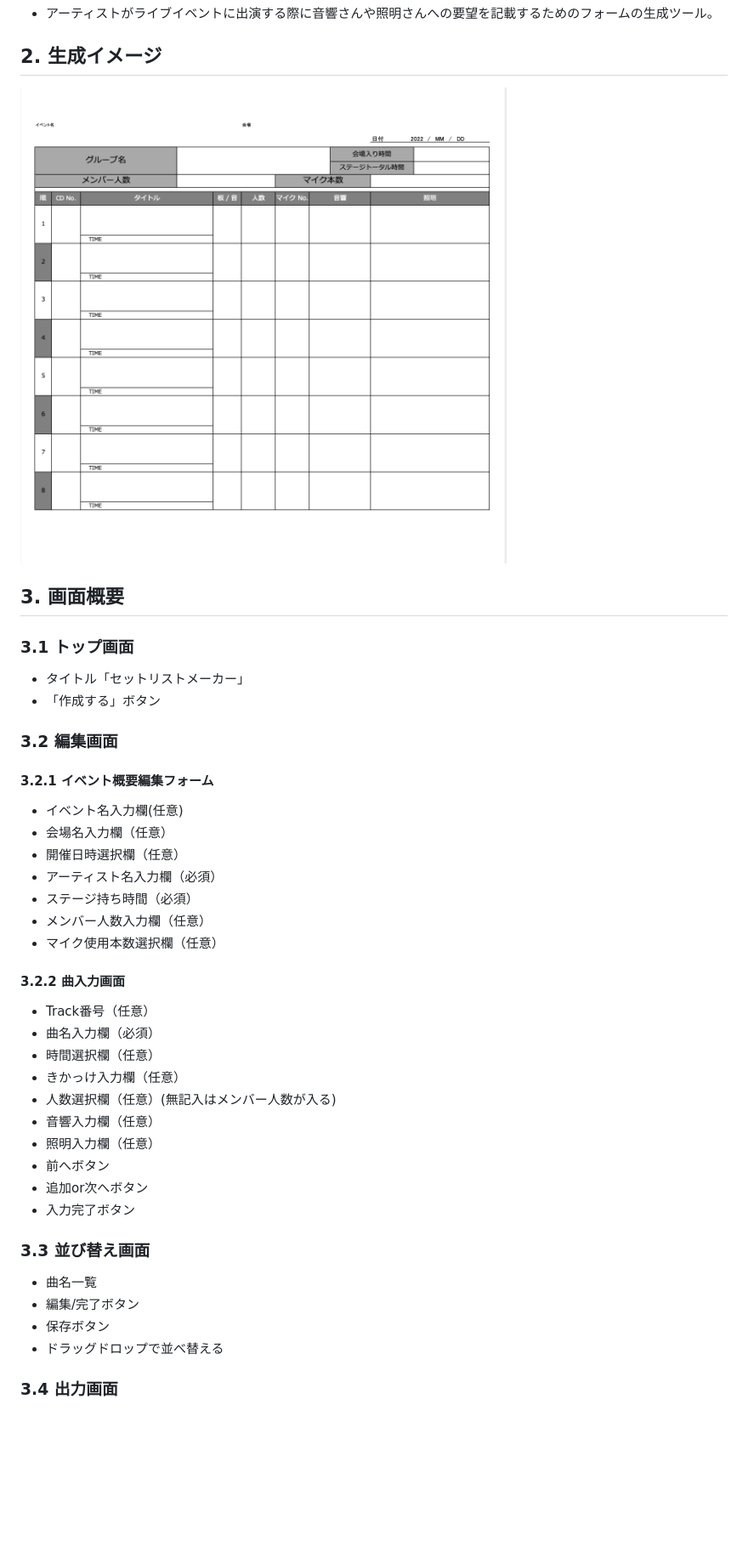
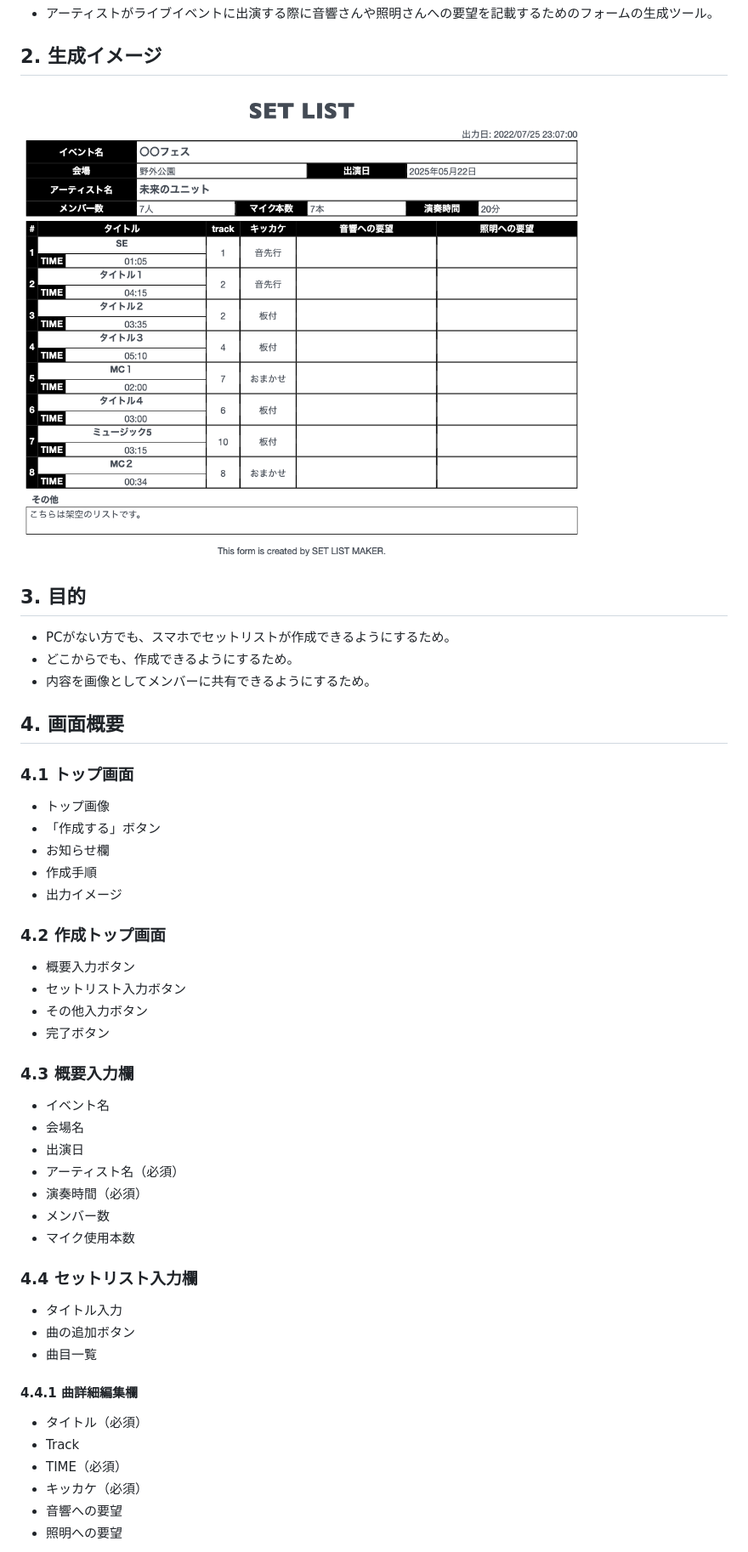
Before and after one commit to TakedaRyota/setListMaker, a Markdown page: README.md, the part around the change printed below. Shown: that part at 85% size. Rendered like a GitHub page; pictures changed too: image/output_data_image.png; blank space fills up the shorter version.

```diff
--- a/README.md
+++ b/README.md
@@ -8,44 +8,51 @@
 
 ![セットリスト生成イメージ](./image/output_data_image.png "セットリストスタイル")
 
-## 3. 画面概要
+## 3. 目的
 
-### 3.1 トップ画面
+* PCがない方でも、スマホでセットリストが作成できるようにするため。
+* どこからでも、作成できるようにするため。
+* 内容を画像としてメンバーに共有できるようにするため。
 
-* タイトル「セットリストメーカー」
+## 4. 画面概要
+
+### 4.1 トップ画面
+
+* トップ画像
 * 「作成する」ボタン
+* お知らせ欄
+* 作成手順
+* 出力イメージ
 
-### 3.2 編集画面
+### 4.2 作成トップ画面
 
-#### 3.2.1 イベント概要編集フォーム
+* 概要入力ボタン
+* セットリスト入力ボタン
+* その他入力ボタン
+* 完了ボタン
 
-* イベント名入力欄(任意)
-* 会場名入力欄（任意）
-* 開催日時選択欄（任意）
-* アーティスト名入力欄（必須）
-* ステージ持ち時間（必須）
-* メンバー人数入力欄（任意）
-* マイク使用本数選択欄（任意）
+### 4.3 概要入力欄
 
-#### 3.2.2 曲入力画面
+* イベント名
+* 会場名
+* 出演日
+* アーティスト名（必須）
+* 演奏時間（必須）
+* メンバー数
+* マイク使用本数
 
-* Track番号（任意）
-* 曲名入力欄（必須）
-* 時間選択欄（任意）
-* きかっけ入力欄（任意）
-* 人数選択欄（任意）(無記入はメンバー人数が入る)
-* 音響入力欄（任意）
-* 照明入力欄（任意）
-* 前へボタン
-* 追加or次へボタン
-* 入力完了ボタン
+### 4.4 セットリスト入力欄
 
-### 3.3 並び替え画面
+* タイトル入力
+* 曲の追加ボタン
+* 曲目一覧
 
-* 曲名一覧
-* 編集/完了ボタン
-* 保存ボタン
-* ドラッグドロップで並べ替える
+#### 4.4.1 曲詳細編集欄
 
-### 3.4 出力画面
+* タイトル（必須）
+* Track
+* TIME（必須）
+* キッカケ（必須）
+* 音響への要望
+* 照明への要望
 
```
Also changed, not shown: other parts of README.md (+22 -6 lines), 2 other files.
